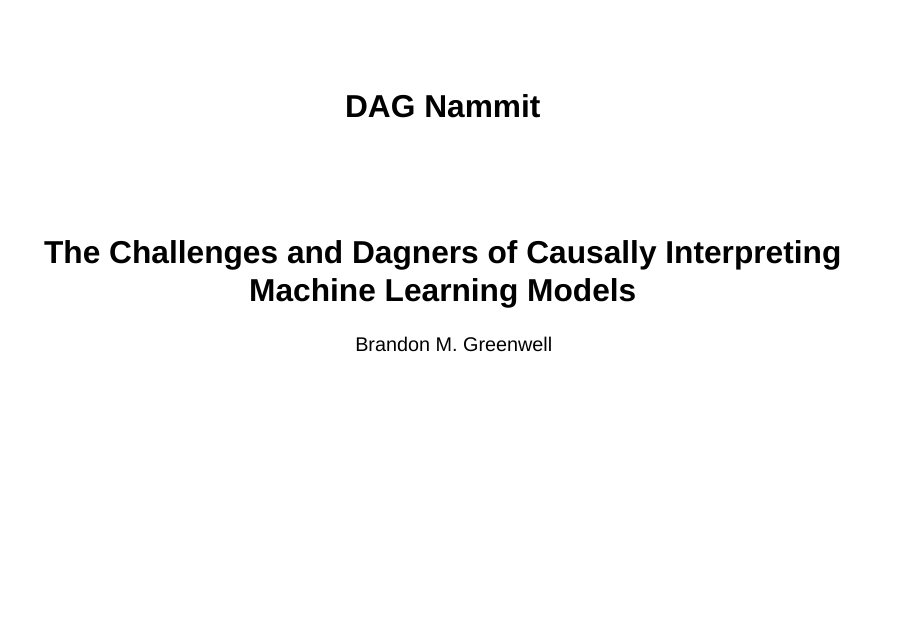
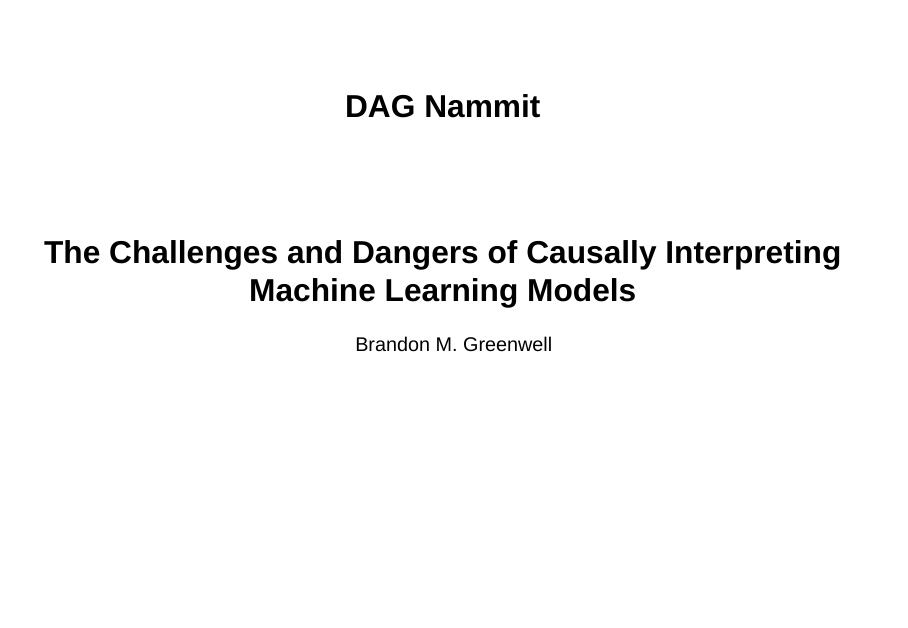
Before and after one commit to bgreenwell/dagnammit, a Quarto document (dagnammit.qmd): page 1 of 50. Rendered offline with R 4.5, knitr and Pandoc in place of Quarto, with nearby package versions; drawn as Slidy slides in place of the format the file asks for; some code elsewhere in the file could not run offline.

Commit message:
fix typo in title

```diff
--- a/dagnammit.qmd
+++ b/dagnammit.qmd
@@ -1,6 +1,6 @@
 ---
 title: "DAG Nammit"
-subtitle: "The Challenges and Dagners of Causally Interpreting Machine Learning Models"
+subtitle: "The Challenges and Dangers of Causally Interpreting Machine Learning Models"
 author: "Brandon M. Greenwell"
 institute: "Slides: https://github.com/bgreenwell/dagnammit"
 from: markdown+emoji
```
Also changed, not shown: 1 other file.
